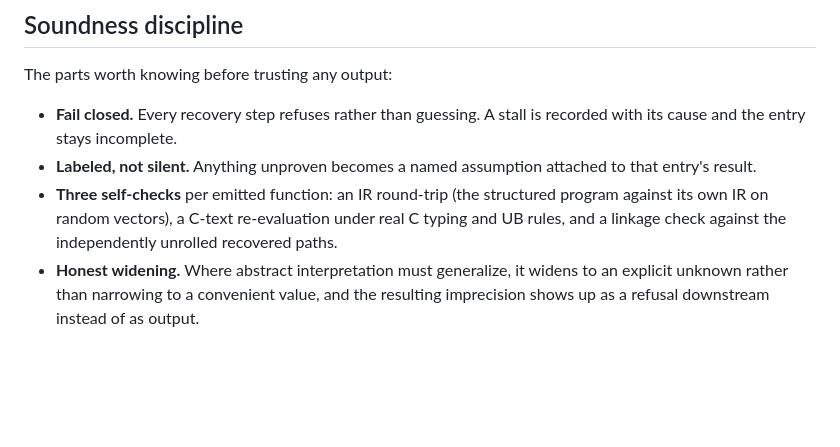
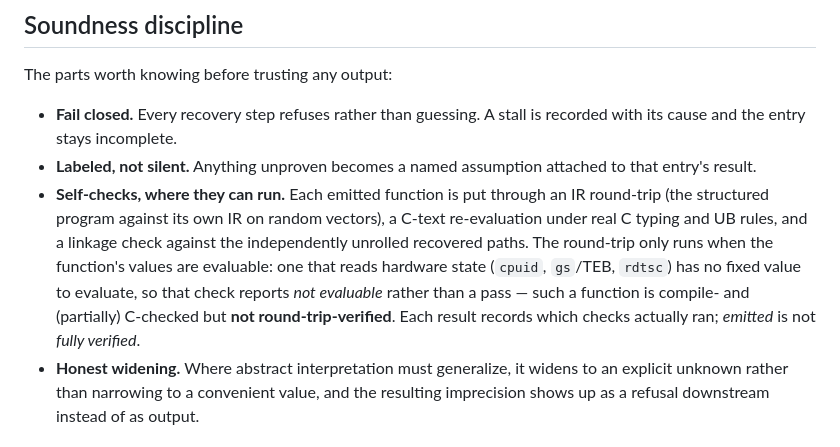
Before and after one commit to Vihaan2012-cmyk/vmpx-expanded, a Markdown page: README.md, the part around the change. Drawn GitHub-style; blank space fills up the shorter version.

Commit message:
docs: state honestly what the IR round-trip can verify
The round-trip only runs when a function's values are evaluable; one that reads
hardware state (cpuid, gs/TEB, rdtsc) has no fixed value, so the check reports
"not evaluable" rather than a pass. Such a function is compile- and partially
C-checked but NOT round-trip-verified. "Three self-checks per function" overstated
this -- e.g. 10 of 12 recovered guards do not round-trip because they fingerprint
the CPU/TEB. Record which checks actually ran; emitted is not fully verified.

Co-Authored-By: Claude Opus 4.8 <noreply@anthropic.com>

```diff
--- a/README.md
+++ b/README.md
@@ -106,10 +106,15 @@ The parts worth knowing before trusting any output:
   recorded with its cause and the entry stays incomplete.
 - **Labeled, not silent.** Anything unproven becomes a named assumption attached
   to that entry's result.
-- **Three self-checks** per emitted function: an IR round-trip (the structured
-  program against its own IR on random vectors), a C-text re-evaluation under real
-  C typing and UB rules, and a linkage check against the independently unrolled
-  recovered paths.
+- **Self-checks, where they can run.** Each emitted function is put through an IR
+  round-trip (the structured program against its own IR on random vectors), a
+  C-text re-evaluation under real C typing and UB rules, and a linkage check
+  against the independently unrolled recovered paths. The round-trip only runs
+  when the function's values are evaluable: one that reads hardware state
+  (`cpuid`, `gs`/TEB, `rdtsc`) has no fixed value to evaluate, so that check
+  reports *not evaluable* rather than a pass — such a function is compile- and
+  (partially) C-checked but **not round-trip-verified**. Each result records
+  which checks actually ran; *emitted* is not *fully verified*.
 - **Honest widening.** Where abstract interpretation must generalize, it widens to
   an explicit unknown rather than narrowing to a convenient value, and the
   resulting imprecision shows up as a refusal downstream instead of as output.
```
